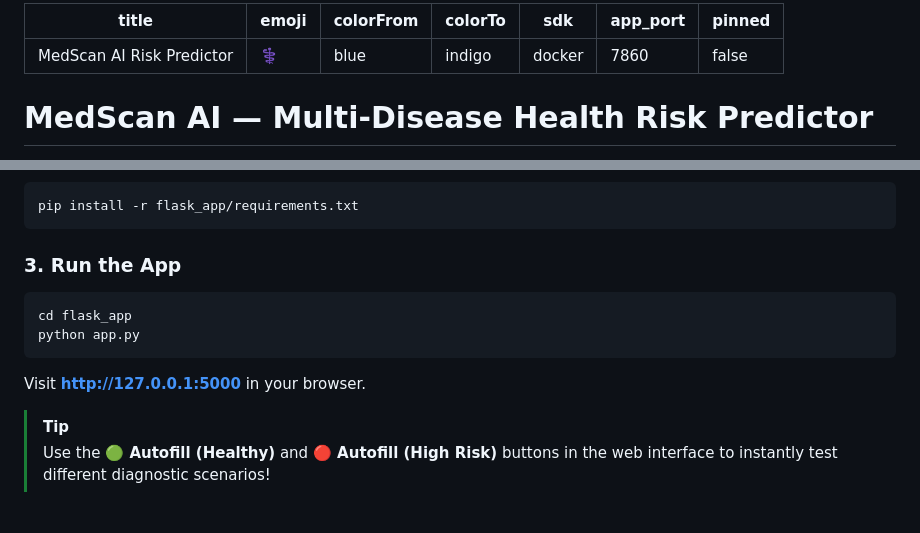
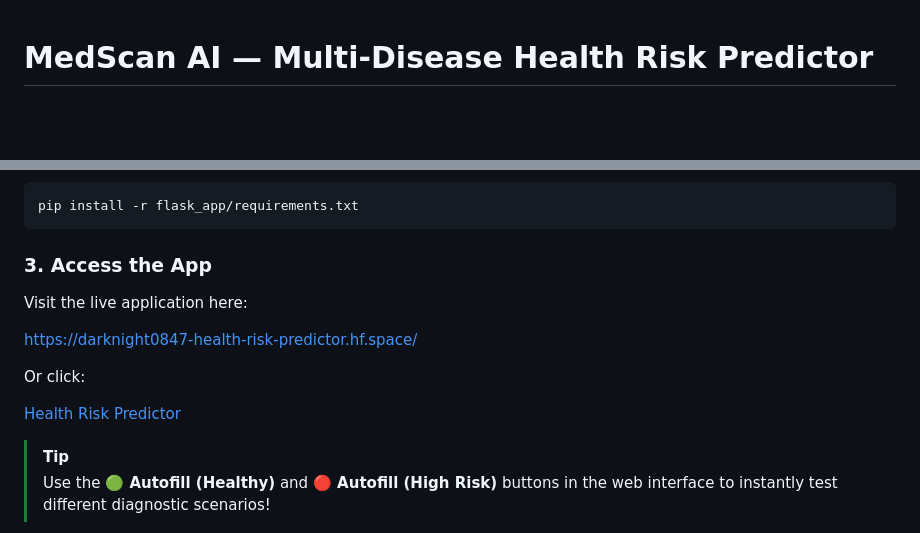
Before and after one commit to darknight0847/Health_Risk_Predictor, a Markdown page: README.md, 2 parts joined by grey strips. GitHub-like rendering; blank space fills up the shorter version.

Commit message:
Revise app access details in README.md
Updated app access instructions and removed unnecessary metadata.

````diff
--- a/README.md
+++ b/README.md
@@ -1,13 +1,3 @@
----
-title: MedScan AI Risk Predictor
-emoji: ⚕️
-colorFrom: blue
-colorTo: indigo
-sdk: docker
-app_port: 7860
-pinned: false
----
-
 # MedScan AI — Multi-Disease Health Risk Predictor
 
 
@@ -65,12 +55,15 @@ Ensure the directory structure matches the repository layout.
 pip install -r flask_app/requirements.txt
 ```
 
-### 3. Run the App
-```bash
-cd flask_app
-python app.py
-```
-Visit **[http://127.0.0.1:5000](http://127.0.0.1:5000)** in your browser.
+### 3. Access the App
+
+Visit the live application here:
+
+https://darknight0847-health-risk-predictor.hf.space/
+
+Or click:
+
+[Health Risk Predictor](https://darknight0847-health-risk-predictor.hf.space/)
 
 > [!TIP]
 > Use the **🟢 Autofill (Healthy)** and **🔴 Autofill (High Risk)** buttons in the web interface to instantly test different diagnostic scenarios!
````
